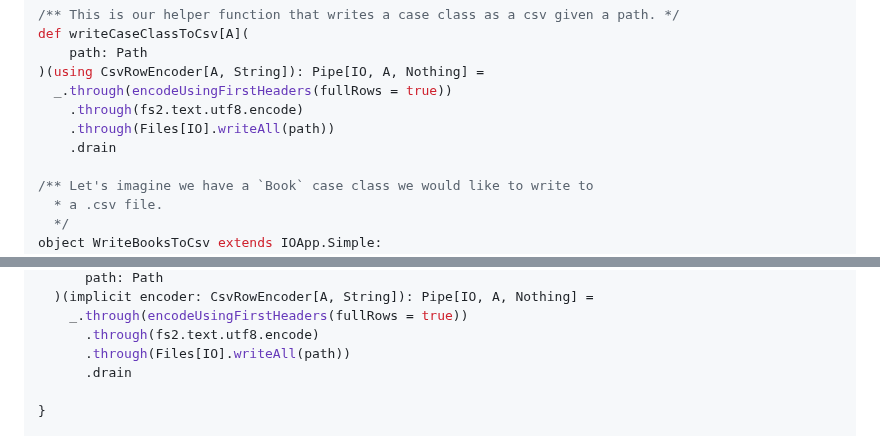
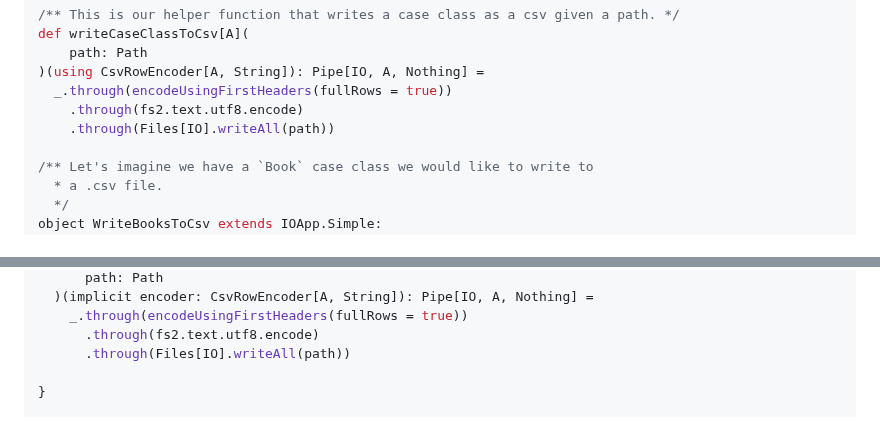
Before and after one commit to typelevel/toolkit, a Markdown page: docs/examples.md, 2 parts joined by grey strips. Drawn GitHub-style.

Commit message:
Remove redundant drain from CSV writing example

```diff
--- a/docs/examples.md
+++ b/docs/examples.md
@@ -447,7 +447,6 @@ def writeCaseClassToCsv[A](
   _.through(encodeUsingFirstHeaders(fullRows = true))
     .through(fs2.text.utf8.encode)
     .through(Files[IO].writeAll(path))
-    .drain
 
 /** Let's imagine we have a `Book` case class we would like to write to
   * a .csv file.
@@ -499,7 +498,6 @@ object Helpers {
     _.through(encodeUsingFirstHeaders(fullRows = true))
       .through(fs2.text.utf8.encode)
       .through(Files[IO].writeAll(path))
-      .drain
 
 }
 
```
